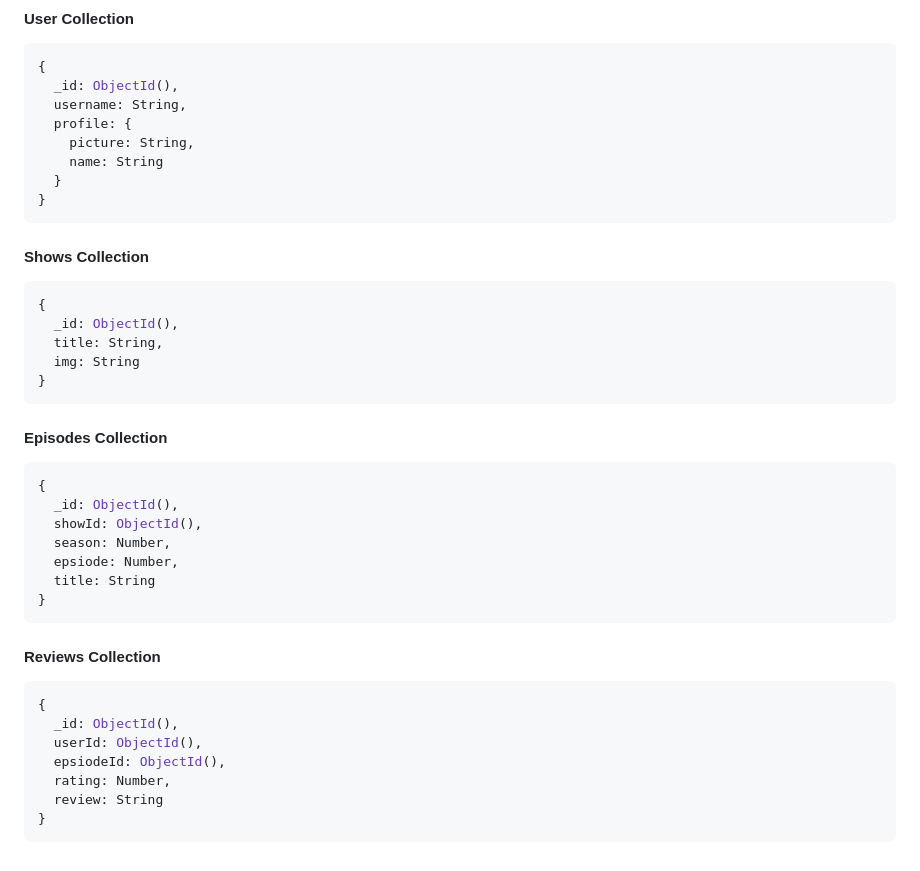
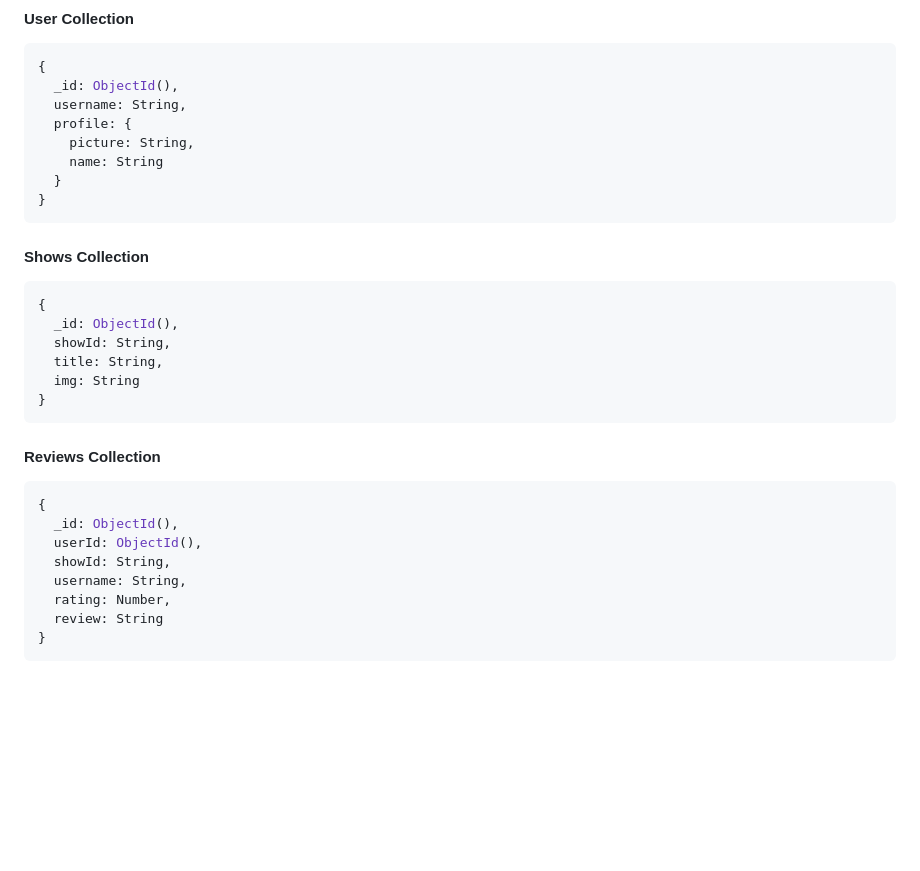
Before and after one commit to info441-wi23/final-project-freymondz, a Markdown page: README.md, the part around the change. Rendered like a GitHub page; blank space fills up the shorter version.

````diff
--- a/README.md
+++ b/README.md
@@ -51,25 +51,15 @@ As developers, we would like to build this application because this is an opport
   }
 }
 ```
+
 #### Shows Collection
 
 ```js
 {
   _id: ObjectId(),
+  showId: String,
   title: String,
   img: String
-}
-```
-
-#### Episodes Collection
-
-```js
-{
-  _id: ObjectId(),
-  showId: ObjectId(),
-  season: Number,
-  epsiode: Number,
-  title: String
 }
 ```
 
@@ -79,7 +69,8 @@ As developers, we would like to build this application because this is an opport
 {
   _id: ObjectId(),
   userId: ObjectId(),
-  epsiodeId: ObjectId(),
+  showId: String,
+  username: String,
   rating: Number,
   review: String
 }
````
